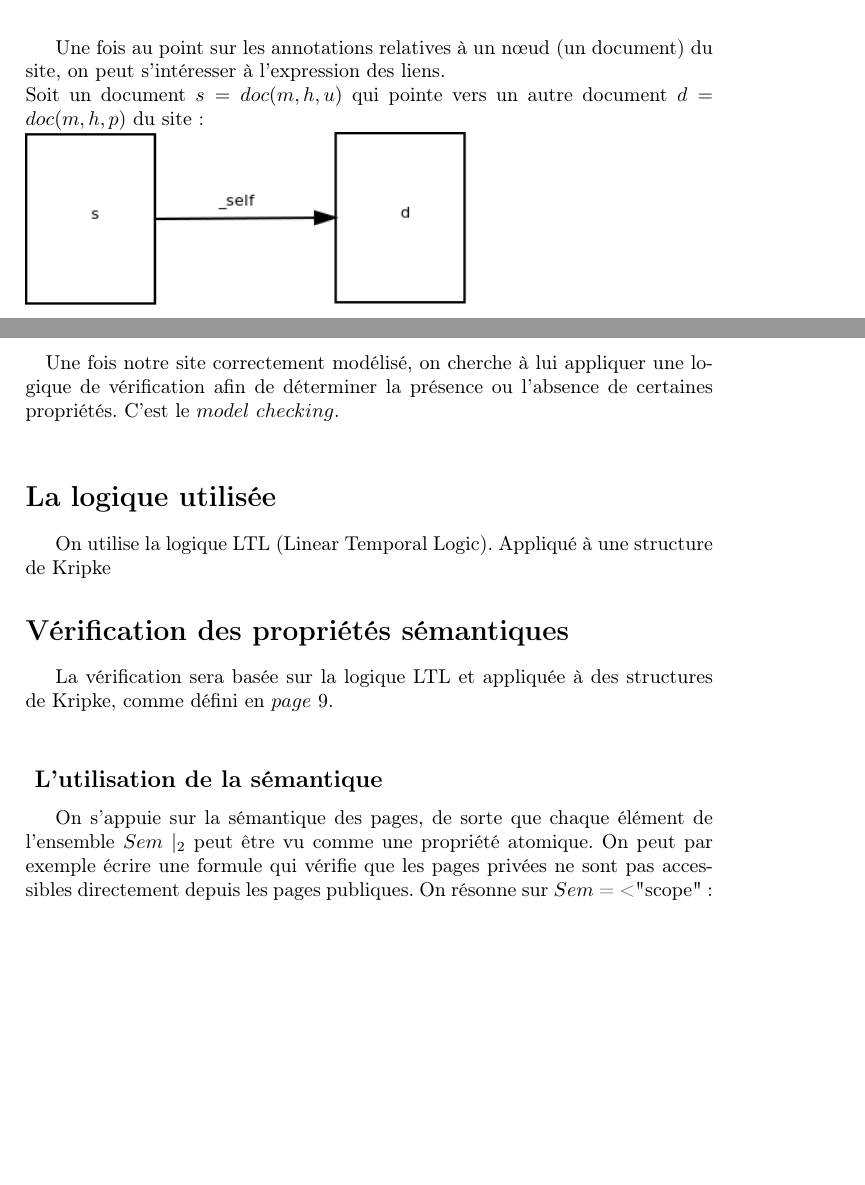
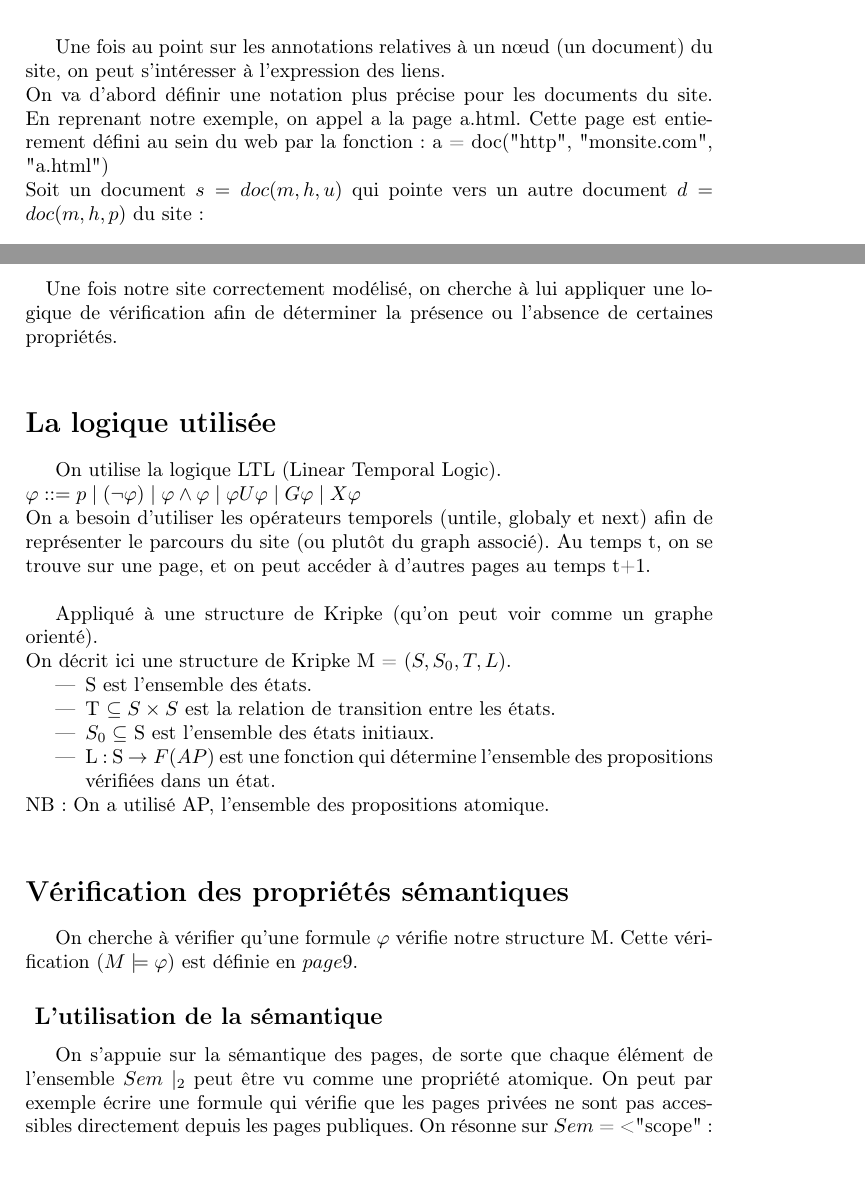
Before and after one commit to tomtom2/communication_scientifique, a LaTeX document (rapport_formalWebSiteVerif.tex): two parts of pages 7 and 8 of 9 before the commit and two parts of pages 7 and 8 of 10 after it, joined at a grey line, cut so that both start at the same text, the shorter picture padded with empty space. Compiled offline with pdfLaTeX.

Commit message:
last version

```diff
--- a/rapport_formalWebSiteVerif.tex
+++ b/rapport_formalWebSiteVerif.tex
@@ -126,18 +135,31 @@ On peut maintenant construire le graph associé au site en suivant les définiti
 \addcontentsline{toc}{chapter}{Vérification des propriétés du site}
 
 \paragraph*{}
-Une fois notre site correctement modélisé, on cherche à lui appliquer une logique de vérification afin de déterminer la présence ou l’absence de certaines propriétés. C'est le $model\ checking$.\\
+Une fois notre site correctement modélisé, on cherche à lui appliquer une logique de vérification afin de déterminer la présence ou l’absence de certaines propriétés.\\
 
 \section*{La logique utilisée}
-On utilise la logique LTL (Linear Temporal Logic).
-Appliqué à une structure de Kripke
+\addcontentsline{toc}{section}{La logique utilisée}
+On utilise la logique LTL (Linear Temporal Logic).\\
+$\varphi ::= p \mid (\neg \varphi) \mid \varphi \wedge \varphi \mid \varphi U \varphi \mid G \varphi \mid X \varphi$\\
+On a besoin d'utiliser les opérateurs temporels (untile, globaly et next) afin de représenter le parcours du site (ou plutôt du graph associé). Au temps t, on se trouve sur une page, et on peut accéder à d'autres pages au temps t+1.\\
 
-\section*{Vérification des propriétés sémantiques}
+Appliqué à une structure de Kripke (qu'on peut voir comme un graphe orienté).\\
+On décrit ici une structure de Kripke M = ($ S, S_0, T, L $).
+\begin{itemize}
+\item S est l'ensemble des états.
+\item T $ \subseteq S \times S $ est la relation de transition entre les états.
+\item $S_0 \subseteq$ S est l'ensemble des états initiaux.
+\item L : S $ \rightarrow F(AP)$ est une fonction qui détermine l'ensemble des propositions vérifiées dans un état.
+\end{itemize}
+NB: On a utilisé AP, l'ensemble des propositions atomique.\\
 
 
 
+\section*{Vérification des propriétés sémantiques}
+\addcontentsline{toc}{section}{Vérification des propriétés sémantiques}
+On cherche à vérifier qu'une formule $ \varphi $ vérifie notre structure M. Cette vérification ($ M\models \varphi $) est définie en $page 9$.
+
+\subsection*{ L'utilisation de la sémantique }
+On s'appuie sur la sémantique des pages, de sorte que chaque élément de l'ensemble $Sem \mid_2$ peut être vu comme une propriété atomique. On peut par exemple écrire une formule qui vérifie que les pages privées ne sont pas accessibles directement depuis les pages publiques. On résonne sur $Sem$ = <"scope": \{public, private, access\}>: $\neg(public U private)$.\\
 
 
-La vérification sera basée sur la logique LTL et appliquée à des structures de Kripke, comme défini en $page$ $9$.\\
-\subsection*{ L'utilisation de la sémantique }
-On s'appuie sur la sémantique des pages, de sorte que chaque élément de l'ensemble $Sem \mid_2$ peut être vu comme une propriété atomique. On peut par exemple écrire une formule qui vérifie que les pages privées ne sont pas accessibles directement depuis les pages publiques. On résonne sur $Sem$ = <"scope": \{public, private, access\}>: $\neg(public U private)$. En effet, on doit vérifier la propriété access avant de pouvoir vérifier private.\\
```
Also changed, not shown: rapport_formalWebSiteVerif.tex (25 more changed lines), 2 other files.
